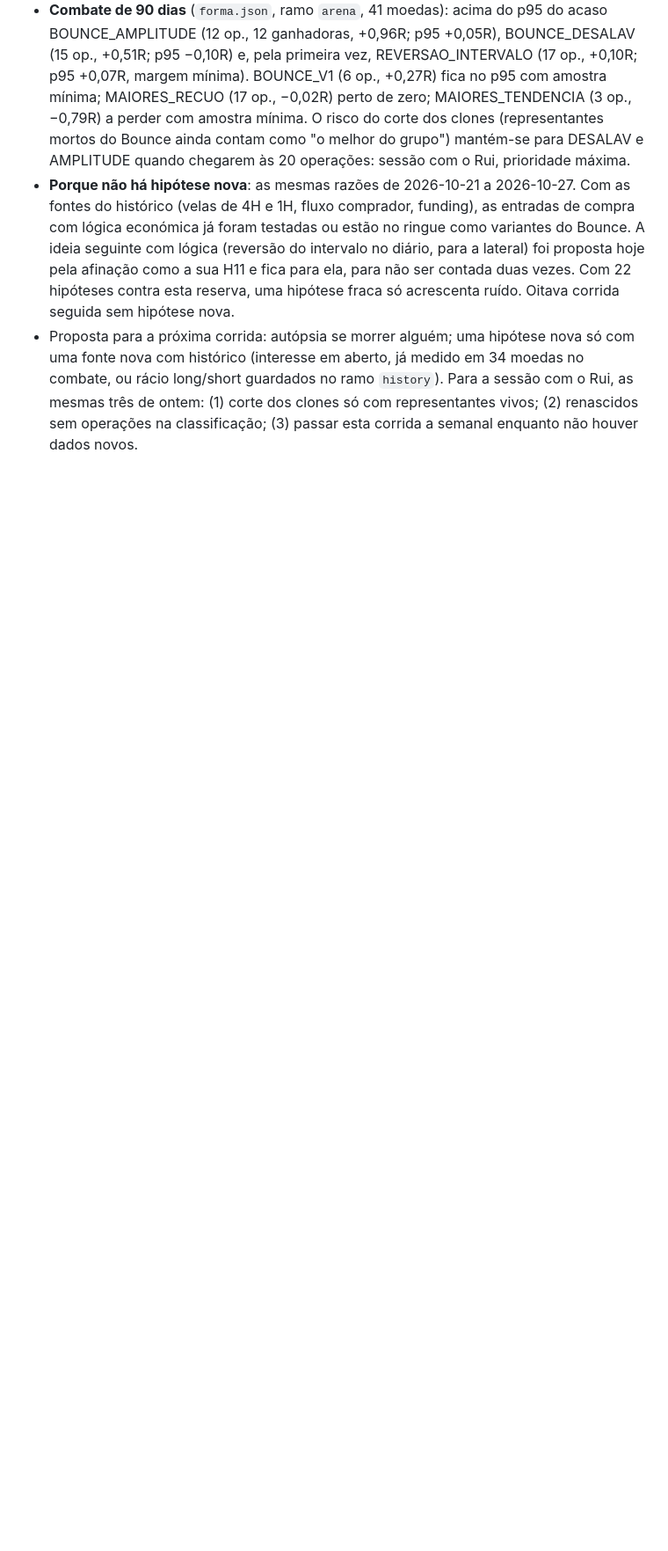
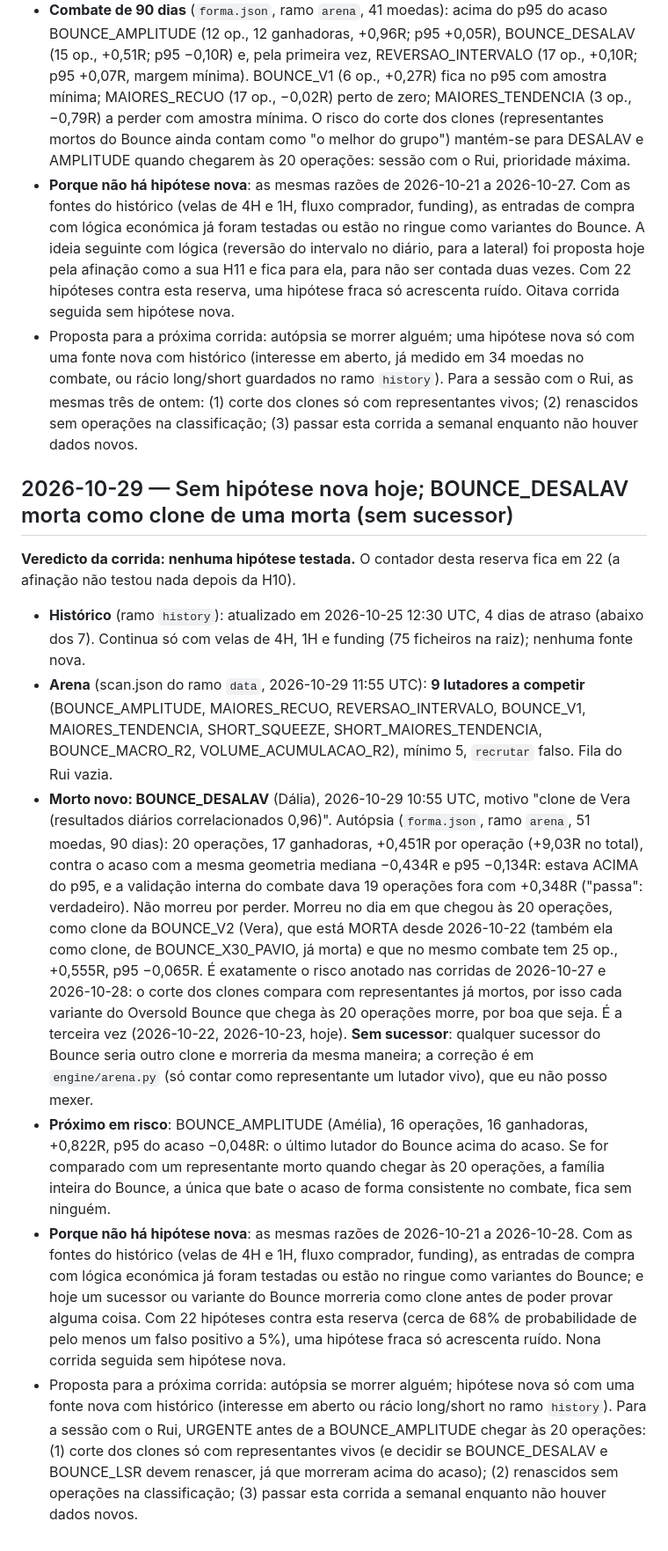
Before and after one commit to Rferreira89/Cryptoscan, a Markdown page: backtest/investigacao.md, the part around one of its changes. Shown at 88% size. Rendered like a GitHub page; blank space fills up the shorter version.

Commit message:
Investigação 29/10: BOUNCE_DESALAV morta como clone de BOUNCE_V2 (já morta) com +0,45R acima do acaso; sem sucessor nem hipótese nova; contador em 22
Co-Authored-By: Claude Opus 5.5 <noreply@anthropic.com>
Claude-Session: https://claude.ai/code/session_012icfGxcZuQYZvJwbHNC4ty

```diff
--- a/backtest/investigacao.md
+++ b/backtest/investigacao.md
@@ -1572,3 +1573,55 @@ pela queda de 2022).
   dos clones só com representantes vivos; (2) renascidos sem operações na
   classificação; (3) passar esta corrida a semanal enquanto não houver
   dados novos.
+
+## 2026-10-29 — Sem hipótese nova hoje; BOUNCE_DESALAV morta como clone de uma morta (sem sucessor)
+
+**Veredicto da corrida: nenhuma hipótese testada.** O contador desta
+reserva fica em 22 (a afinação não testou nada depois da H10).
+
+- **Histórico** (ramo `history`): atualizado em 2026-10-25 12:30 UTC, 4
+  dias de atraso (abaixo dos 7). Continua só com velas de 4H, 1H e funding
+  (75 ficheiros na raiz); nenhuma fonte nova.
+- **Arena** (scan.json do ramo `data`, 2026-10-29 11:55 UTC): **9
+  lutadores a competir** (BOUNCE_AMPLITUDE, MAIORES_RECUO,
+  REVERSAO_INTERVALO, BOUNCE_V1, MAIORES_TENDENCIA, SHORT_SQUEEZE,
+  SHORT_MAIORES_TENDENCIA, BOUNCE_MACRO_R2, VOLUME_ACUMULACAO_R2), mínimo
+  5, `recrutar` falso. Fila do Rui vazia.
+- **Morto novo: BOUNCE_DESALAV** (Dália), 2026-10-29 10:55 UTC, motivo
+  "clone de Vera (resultados diários correlacionados 0,96)". Autópsia
+  (`forma.json`, ramo `arena`, 51 moedas, 90 dias): 20 operações, 17
+  ganhadoras, +0,451R por operação (+9,03R no total), contra o acaso com a
+  mesma geometria mediana −0,434R e p95 −0,134R: estava ACIMA do p95, e a
+  validação interna do combate dava 19 operações fora com +0,348R
+  ("passa": verdadeiro). Não morreu por perder. Morreu no dia em que chegou
+  às 20 operações, como clone da BOUNCE_V2 (Vera), que está MORTA desde
+  2026-10-22 (também ela como clone, de BOUNCE_X30_PAVIO, já morta) e que
+  no mesmo combate tem 25 op., +0,555R, p95 −0,065R. É exatamente o risco
+  anotado nas corridas de 2026-10-27 e 2026-10-28: o corte dos clones
+  compara com representantes já mortos, por isso cada variante do Oversold
+  Bounce que chega às 20 operações morre, por boa que seja. É a terceira
+  vez (2026-10-22, 2026-10-23, hoje).
+  **Sem sucessor**: qualquer sucessor do Bounce seria outro clone e
+  morreria da mesma maneira; a correção é em `engine/arena.py` (só contar
+  como representante um lutador vivo), que eu não posso mexer.
+- **Próximo em risco**: BOUNCE_AMPLITUDE (Amélia), 16 operações, 16
+  ganhadoras, +0,822R, p95 do acaso −0,048R: o último lutador do Bounce
+  acima do acaso. Se for comparado com um representante morto quando
+  chegar às 20 operações, a família inteira do Bounce, a única que bate o
+  acaso de forma consistente no combate, fica sem ninguém.
+- **Porque não há hipótese nova**: as mesmas razões de 2026-10-21 a
+  2026-10-28. Com as fontes do histórico (velas de 4H e 1H, fluxo
+  comprador, funding), as entradas de compra com lógica económica já foram
+  testadas ou estão no ringue como variantes do Bounce; e hoje um sucessor
+  ou variante do Bounce morreria como clone antes de poder provar alguma
+  coisa. Com 22 hipóteses contra esta reserva (cerca de 68% de
+  probabilidade de pelo menos um falso positivo a 5%), uma hipótese fraca
+  só acrescenta ruído. Nona corrida seguida sem hipótese nova.
+- Proposta para a próxima corrida: autópsia se morrer alguém; hipótese
+  nova só com uma fonte nova com histórico (interesse em aberto ou rácio
+  long/short no ramo `history`). Para a sessão com o Rui, URGENTE antes de
+  a BOUNCE_AMPLITUDE chegar às 20 operações: (1) corte dos clones só com
+  representantes vivos (e decidir se BOUNCE_DESALAV e BOUNCE_LSR devem
+  renascer, já que morreram acima do acaso); (2) renascidos sem operações
+  na classificação; (3) passar esta corrida a semanal enquanto não houver
+  dados novos.
```
Also changed, not shown: other parts of backtest/investigacao.md (+2 -1 lines).
